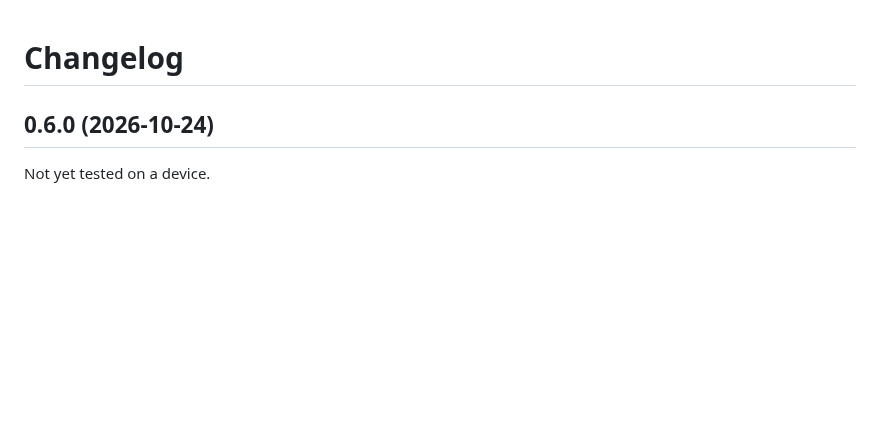
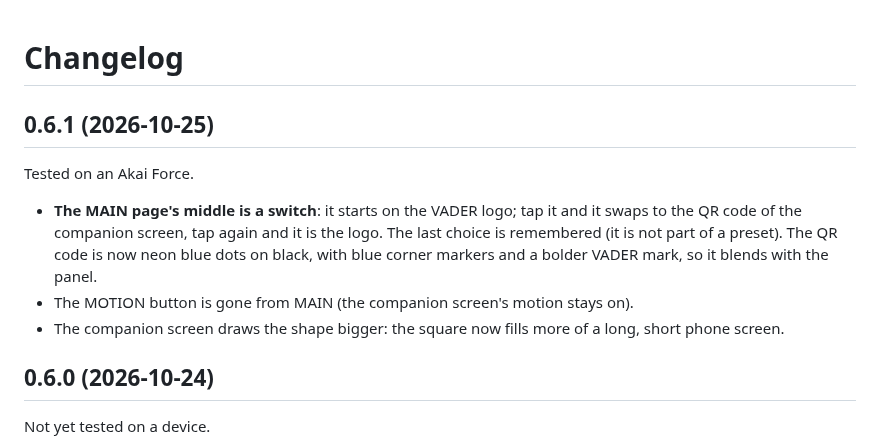
Before and after one commit to sunskiefer/VADER, a Markdown page: CHANGELOG.md, the part around the change. GitHub-like rendering; blank space fills up the shorter version.

```diff
--- a/CHANGELOG.md
+++ b/CHANGELOG.md
@@ -1,4 +1,14 @@
 # Changelog
+
+## 0.6.1 (2026-10-25)
+
+Tested on an Akai Force.
+
+- **The MAIN page's middle is a switch**: it starts on the VADER logo; tap it and it swaps to the QR code of the
+  companion screen, tap again and it is the logo. The last choice is remembered (it is not part of a preset). The QR
+  code is now neon blue dots on black, with blue corner markers and a bolder VADER mark, so it blends with the panel.
+- The MOTION button is gone from MAIN (the companion screen's motion stays on).
+- The companion screen draws the shape bigger: the square now fills more of a long, short phone screen.
 
 ## 0.6.0 (2026-10-24)
 
```
Also changed, not shown: README.md (+5 -5 lines), docs/USER_GUIDE.md (+5 -5 lines), docs/img/main_star.png, docs/img/main_user_shape.png, 10 other files.
